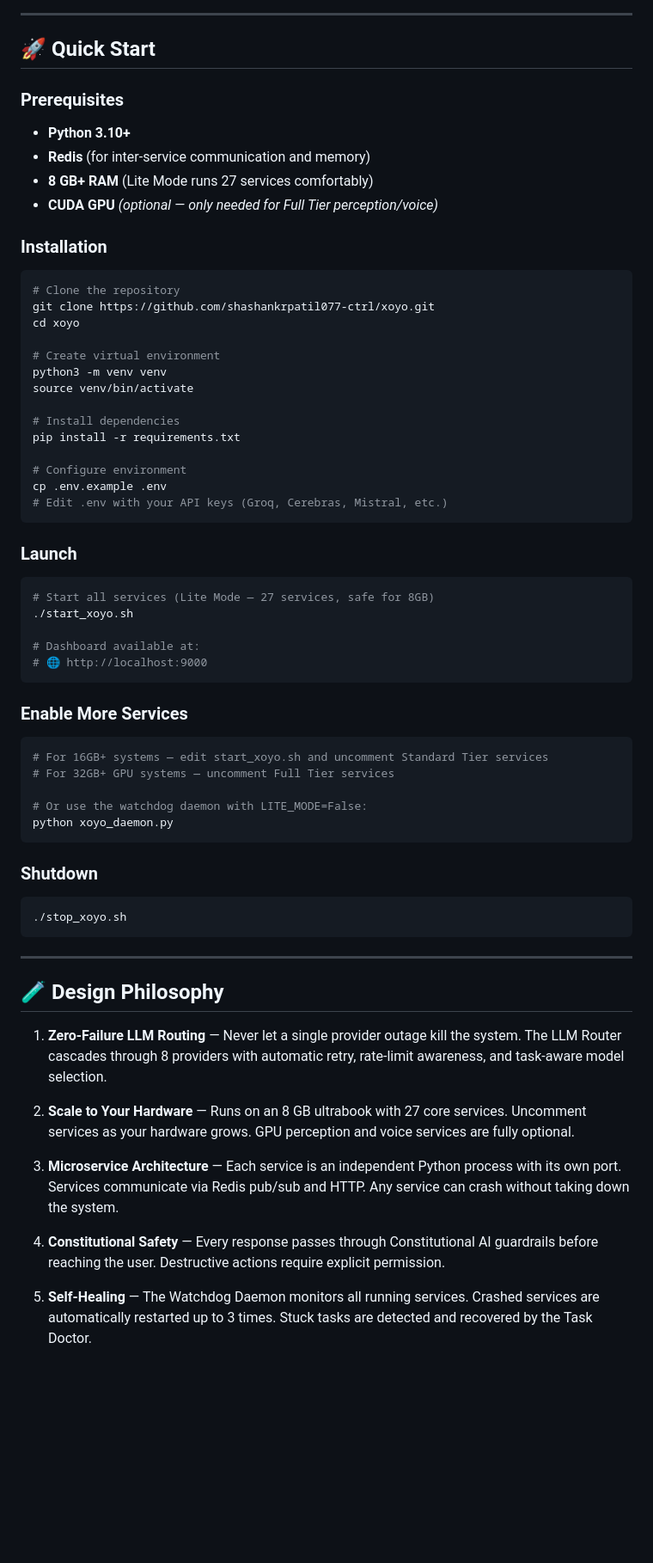
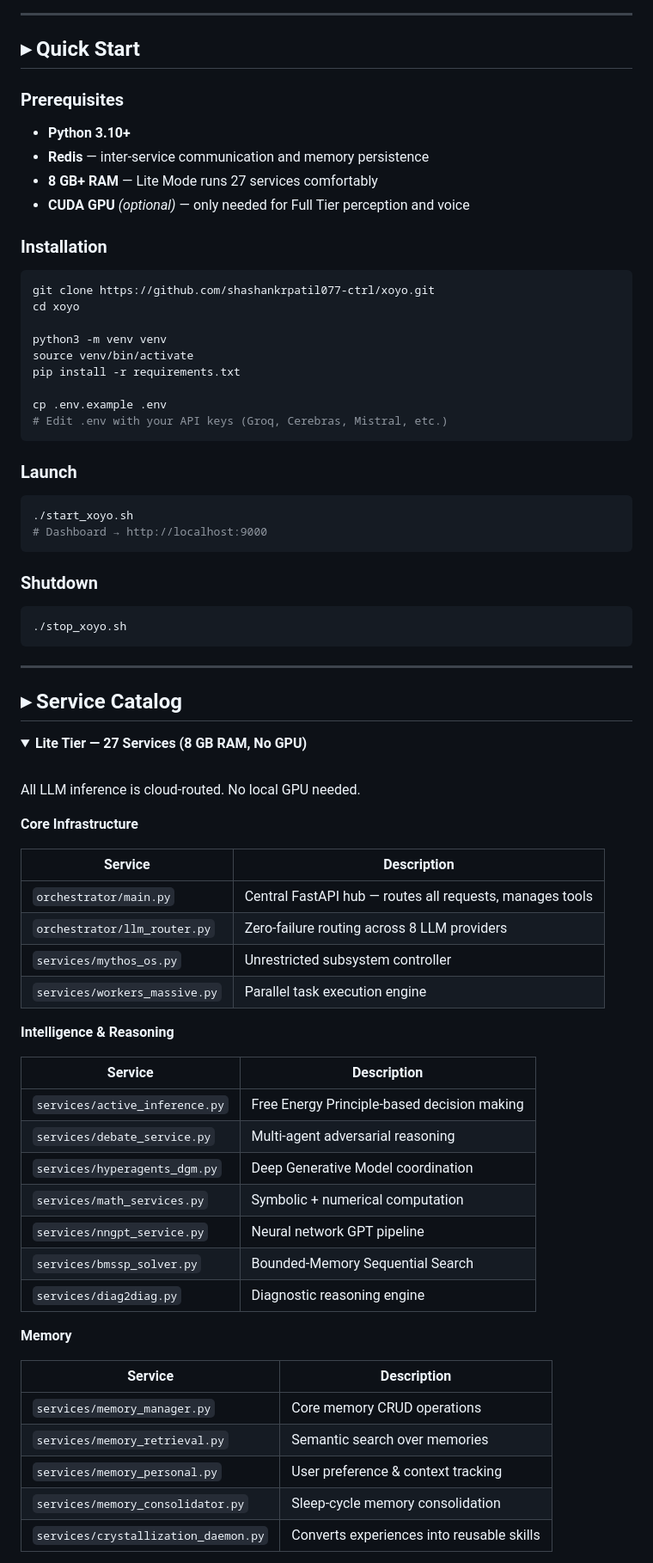
Before and after one commit to shashankrpatil077-ctrl/xoyo, a Markdown page: README.md, the part around one of its changes. Shown at 86% size. Rendered like a GitHub page; folded sections open; blank space fills up the shorter version.

````diff
--- a/README.md
+++ b/README.md
@@ -257,30 +139,25 @@ graph TB
 
 ---
 
-## 🚀 Quick Start
+## ▸ Quick Start
 
 ### Prerequisites
 
 - **Python 3.10+**
-- **Redis** (for inter-service communication and memory)
-- **8 GB+ RAM** (Lite Mode runs 27 services comfortably)
-- **CUDA GPU** *(optional — only needed for Full Tier perception/voice)*
+- **Redis** — inter-service communication and memory persistence
+- **8 GB+ RAM** — Lite Mode runs 27 services comfortably
+- **CUDA GPU** *(optional)* — only needed for Full Tier perception and voice
 
 ### Installation
 
 ```bash
-# Clone the repository
 git clone https://github.com/shashankrpatil077-ctrl/xoyo.git
 cd xoyo
 
-# Create virtual environment
 python3 -m venv venv
 source venv/bin/activate
-
-# Install dependencies
 pip install -r requirements.txt
 
-# Configure environment
 cp .env.example .env
 # Edit .env with your API keys (Groq, Cerebras, Mistral, etc.)
 ```
@@ -288,21 +165,8 @@ cp .env.example .env
 ### Launch
 
 ```bash
-# Start all services (Lite Mode — 27 services, safe for 8GB)
 ./start_xoyo.sh
-
-# Dashboard available at:
-# 🌐 http://localhost:9000
-```
-
-### Enable More Services
-
-```bash
-# For 16GB+ systems — edit start_xoyo.sh and uncomment Standard Tier services
-# For 32GB+ GPU systems — uncomment Full Tier services
-
-# Or use the watchdog daemon with LITE_MODE=False:
-python xoyo_daemon.py
+# Dashboard → http://localhost:9000
 ```
 
 ### Shutdown
@@ -313,14 +177,42 @@ python xoyo_daemon.py
 
 ---
 
-## 🧪 Design Philosophy
+## ▸ Service Catalog
 
-1. **Zero-Failure LLM Routing** — Never let a single provider outage kill the system. The LLM Router cascades through 8 providers with automatic retry, rate-limit awareness, and task-aware model selection.
+<details>
+<summary><strong>Lite Tier — 27 Services (8 GB RAM, No GPU)</strong></summary>
+<br/>
 
-2. **Scale to Your Hardware** — Runs on an 8 GB ultrabook with 27 core services. Uncomment services as your hardware grows. GPU perception and voice services are fully optional.
+All LLM inference is cloud-routed. No local GPU needed.
 
-3. **Microservice Architecture** — Each service is an independent Python process with its own port. Services communicate via Redis pub/sub and HTTP. Any service can crash without taking down the system.
+**Core Infrastructure**
 
-4. **Constitutional Safety** — Every response passes through Constitutional AI guardrails before reaching the user. Destructive actions require explicit permission.
+| Service | Description |
+|---|---|
+| `orchestrator/main.py` | Central FastAPI hub — routes all requests, manages tools |
+| `orchestrator/llm_router.py` | Zero-failure routing across 8 LLM providers |
+| `services/mythos_os.py` | Unrestricted subsystem controller |
+| `services/workers_massive.py` | Parallel task execution engine |
 
-5. **Self-Healing** — The Watchdog Daemon monitors all running services. Crashed services are automatically restarted up to 3 times. Stuck tasks are detected and recovered by the Task Doctor.
+**Intelligence & Reasoning**
+
+| Service | Description |
+|---|---|
+| `services/active_inference.py` | Free Energy Principle-based decision making |
+| `services/debate_service.py` | Multi-agent adversarial reasoning |
+| `services/hyperagents_dgm.py` | Deep Generative Model coordination |
+| `services/math_services.py` | Symbolic + numerical computation |
+| `services/nngpt_service.py` | Neural network GPT pipeline |
+| `services/bmssp_solver.py` | Bounded-Memory Sequential Search |
+| `services/diag2diag.py` | Diagnostic reasoning engine |
+
+**Memory**
+
+| Service | Description |
+|---|---|
+| `services/memory_manager.py` | Core memory CRUD operations |
+| `services/memory_retrieval.py` | Semantic search over memories |
+| `services/memory_personal.py` | User preference & context tracking |
+| `services/memory_consolidator.py` | Sleep-cycle memory consolidation |
+| `services/crystallization_daemon.py` | Converts experiences into reusable skills |
+
````
Also changed, not shown: other parts of README.md (+184 -202 lines).
